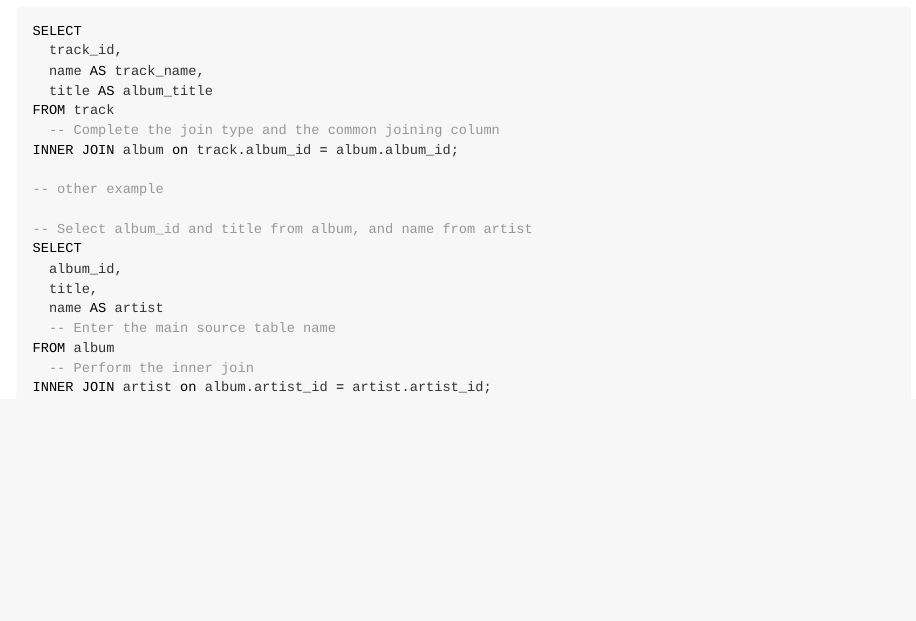
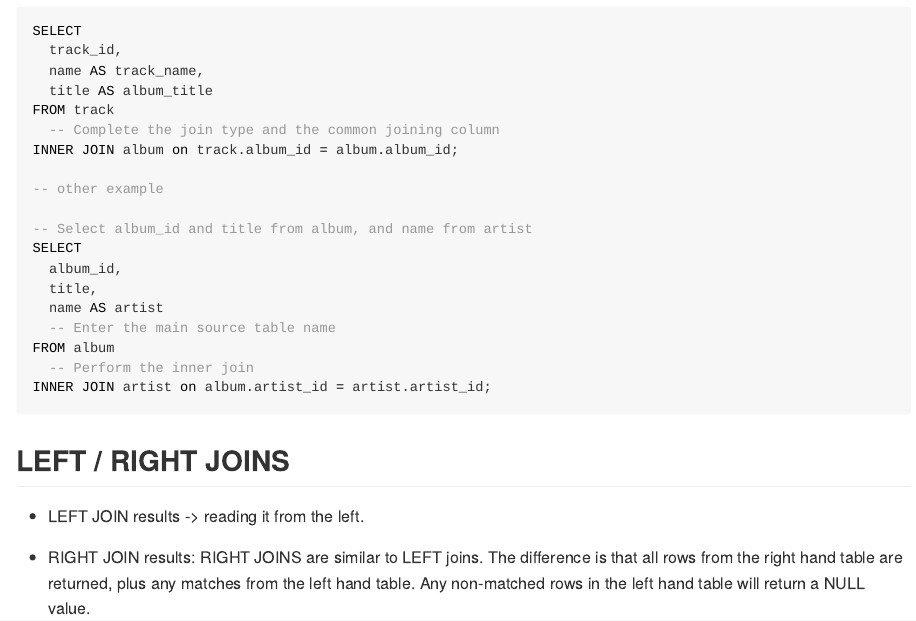
Before and after one commit to xxxvincxxx/sql_fundamentals, an R Markdown document (00.SQL_Server/04.Joining_Theory.Rmd): the page in a window 1100 px wide, from 530 px down. The pictures show the output file 00.SQL_Server/04.Joining_Theory.md that the author committed with the source, drawn offline in the style of GitHub.

Commit message:
left/right joins fundamentals

````diff
--- a/00.SQL_Server/04.Joining_Theory.Rmd
+++ b/00.SQL_Server/04.Joining_Theory.Rmd
@@ -44,3 +44,9 @@ FROM album
 INNER JOIN artist on album.artist_id = artist.artist_id;
 
 ```
+
+## LEFT / RIGHT JOINS
+
+* LEFT JOIN results -> reading it from the left.
+
+* RIGHT JOIN results: RIGHT JOINS are similar to LEFT joins. The difference is that all rows from the right hand table are returned, plus any matches from the left hand table. Any non-matched rows in the left hand table will return a NULL value.
````
Also changed, not shown: 00.SQL_Server/04.Joining_Theory.md.
